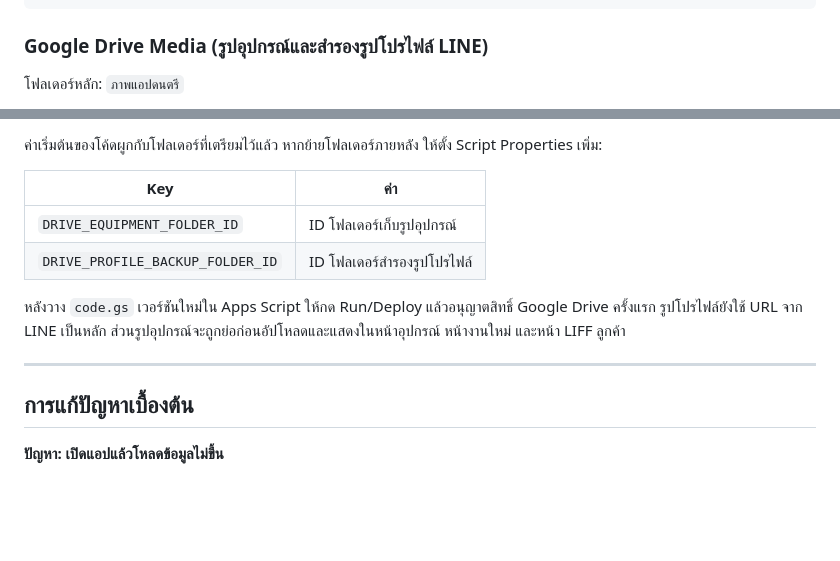
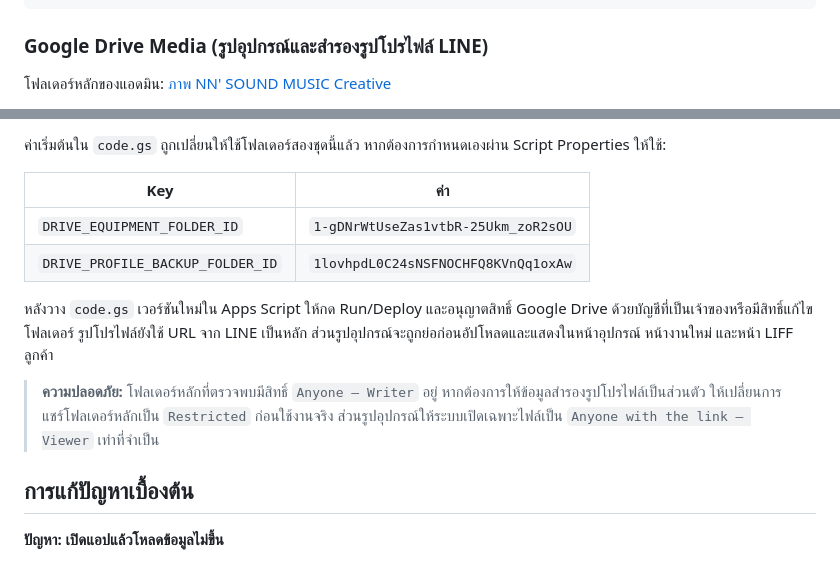
Before and after one commit to aodxx/NN-Sound-Bawmusic, a Markdown page: INSTALL.md, 2 parts joined by grey strips. Drawn GitHub-style; blank space fills up the shorter version.

Commit message:
docs: document admin Drive media folders

```diff
--- a/INSTALL.md
+++ b/INSTALL.md
@@ -149,5 +149,5 @@ getBookingByToken      — ใช้แสดงรายละเอียด
 
 ### Google Drive Media (รูปอุปกรณ์และสำรองรูปโปรไฟล์ LINE)
 
-โฟลเดอร์หลัก: `ภาพแอปดนตรี`
+โฟลเดอร์หลักของแอดมิน: [ภาพ NN' SOUND MUSIC Creative](https://drive.google.com/drive/folders/1svCT-d1tMbBKudsVKznAAAavzWTrqPPo)
 
@@ -156,14 +156,14 @@ getBookingByToken      — ใช้แสดงรายละเอียด
 
-ค่าเริ่มต้นของโค้ดผูกกับโฟลเดอร์ที่เตรียมไว้แล้ว หากย้ายโฟลเดอร์ภายหลัง ให้ตั้ง Script Properties เพิ่ม:
+ค่าเริ่มต้นใน `code.gs` ถูกเปลี่ยนให้ใช้โฟลเดอร์สองชุดนี้แล้ว หากต้องการกำหนดเองผ่าน Script Properties ให้ใช้:
 
 | Key | ค่า |
 |---|---|
-| `DRIVE_EQUIPMENT_FOLDER_ID` | ID โฟลเดอร์เก็บรูปอุปกรณ์ |
-| `DRIVE_PROFILE_BACKUP_FOLDER_ID` | ID โฟลเดอร์สำรองรูปโปรไฟล์ |
+| `DRIVE_EQUIPMENT_FOLDER_ID` | `1-gDNrWtUseZas1vtbR-25Ukm_zoR2sOU` |
+| `DRIVE_PROFILE_BACKUP_FOLDER_ID` | `1lovhpdL0C24sNSFNOCHFQ8KVnQq1oxAw` |
 
-หลังวาง `code.gs` เวอร์ชันใหม่ใน Apps Script ให้กด Run/Deploy แล้วอนุญาตสิทธิ์ Google Drive ครั้งแรก รูปโปรไฟล์ยังใช้ URL จาก LINE เป็นหลัก ส่วนรูปอุปกรณ์จะถูกย่อก่อนอัปโหลดและแสดงในหน้าอุปกรณ์ หน้างานใหม่ และหน้า LIFF ลูกค้า
+หลังวาง `code.gs` เวอร์ชันใหม่ใน Apps Script ให้กด Run/Deploy และอนุญาตสิทธิ์ Google Drive ด้วยบัญชีที่เป็นเจ้าของหรือมีสิทธิ์แก้ไขโฟลเดอร์ รูปโปรไฟล์ยังใช้ URL จาก LINE เป็นหลัก ส่วนรูปอุปกรณ์จะถูกย่อก่อนอัปโหลดและแสดงในหน้าอุปกรณ์ หน้างานใหม่ และหน้า LIFF ลูกค้า
 
----
+> **ความปลอดภัย:** โฟลเดอร์หลักที่ตรวจพบมีสิทธิ์ `Anyone — Writer` อยู่ หากต้องการให้ข้อมูลสำรองรูปโปรไฟล์เป็นส่วนตัว ให้เปลี่ยนการแชร์โฟลเดอร์หลักเป็น `Restricted` ก่อนใช้งานจริง ส่วนรูปอุปกรณ์ให้ระบบเปิดเฉพาะไฟล์เป็น `Anyone with the link — Viewer` เท่าที่จำเป็น
 
 ## การแก้ปัญหาเบื้องต้น
 
```
Also changed, not shown: other parts of INSTALL.md (+2 -2 lines).
